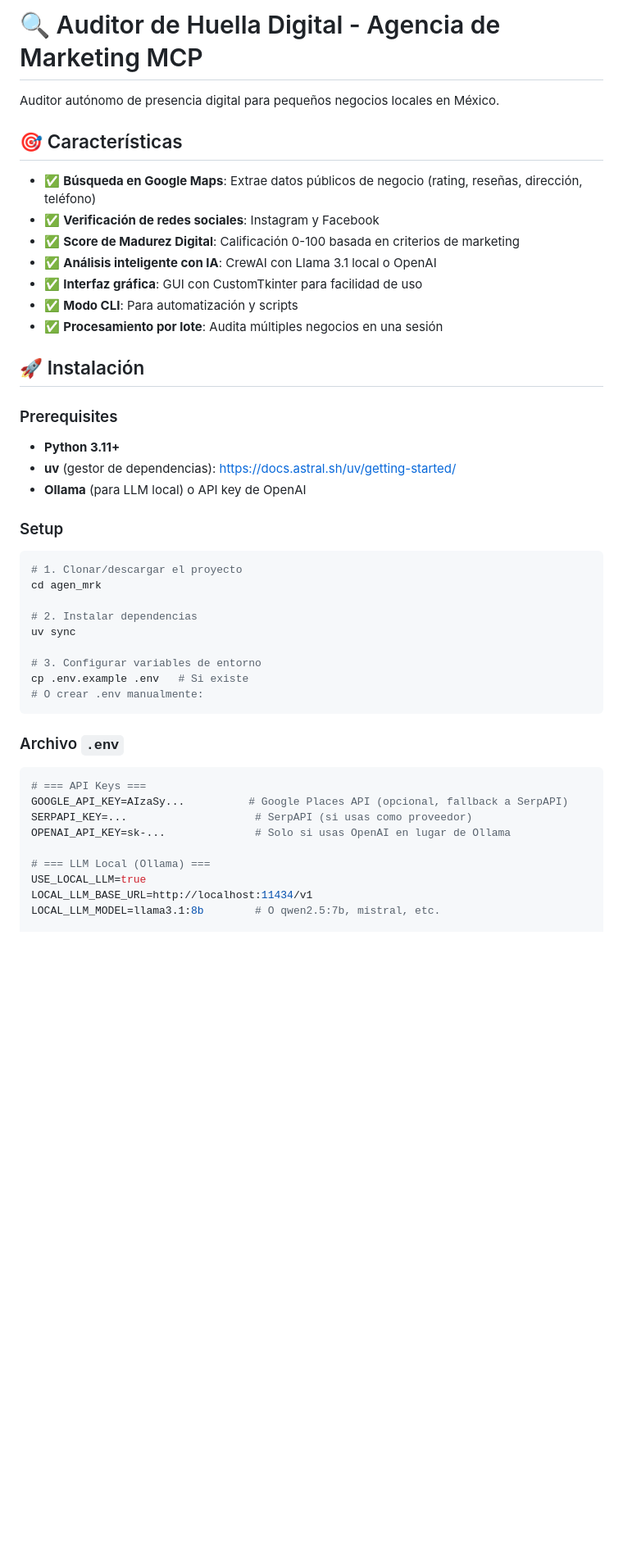
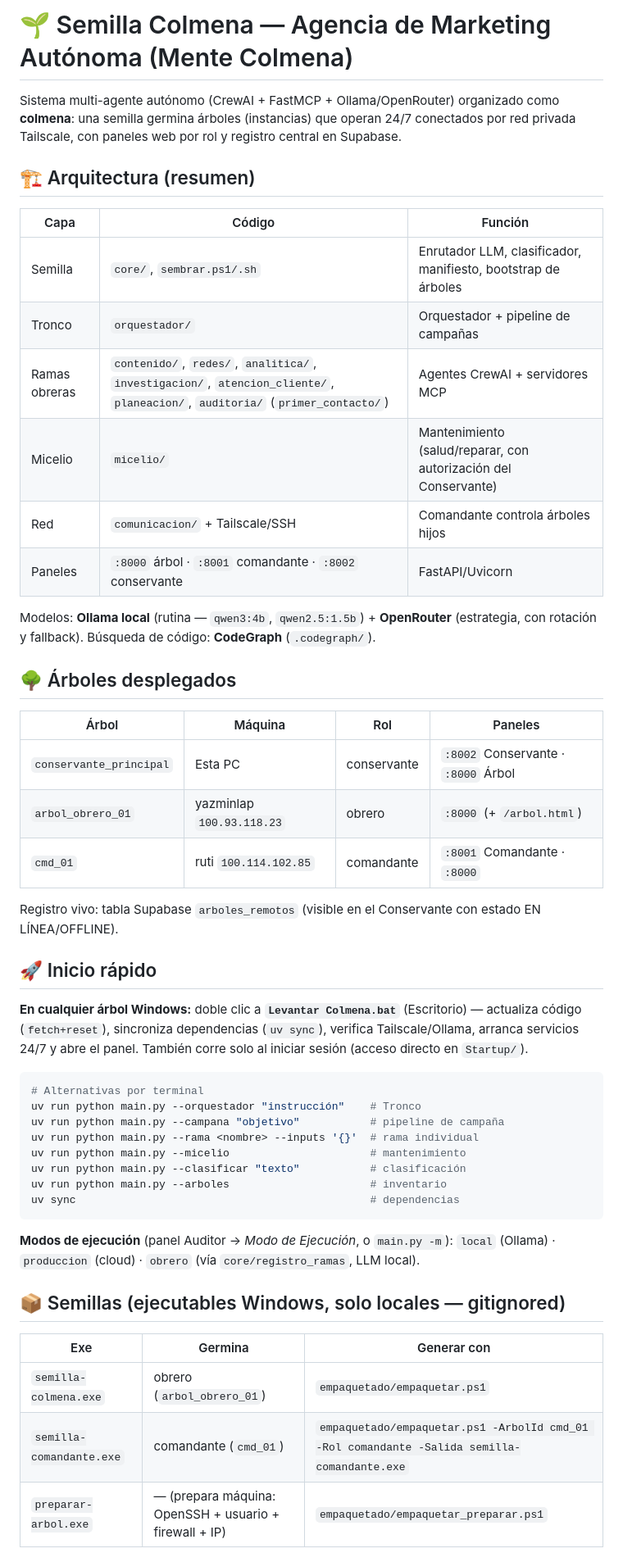
Before and after one commit to angelaramiz/semilla-colmena, a Markdown page: README.md, the part around one of its changes. Shown at 82% size. Drawn GitHub-style; blank space fills up the shorter version.

Commit message:
docs: README reescrito (colmena actual) + memoria de sesion

````diff
--- a/README.md
+++ b/README.md
@@ -1,48 +1,59 @@
-# 🔍 Auditor de Huella Digital - Agencia de Marketing MCP
+# 🌱 Semilla Colmena — Agencia de Marketing Autónoma (Mente Colmena)
 
-Auditor autónomo de presencia digital para pequeños negocios locales en México.
+Sistema multi-agente autónomo (CrewAI + FastMCP + Ollama/OpenRouter) organizado como
+**colmena**: una semilla germina árboles (instancias) que operan 24/7 conectados por
+red privada Tailscale, con paneles web por rol y registro central en Supabase.
 
-## 🎯 Características
+## 🏗️ Arquitectura (resumen)
 
-- ✅ **Búsqueda en Google Maps**: Extrae datos públicos de negocio (rating, reseñas, dirección, teléfono)
-- ✅ **Verificación de redes sociales**: Instagram y Facebook
-- ✅ **Score de Madurez Digital**: Calificación 0-100 basada en criterios de marketing
-- ✅ **Análisis inteligente con IA**: CrewAI con Llama 3.1 local o OpenAI
-- ✅ **Interfaz gráfica**: GUI con CustomTkinter para facilidad de uso
-- ✅ **Modo CLI**: Para automatización y scripts
-- ✅ **Procesamiento por lote**: Audita múltiples negocios en una sesión
+| Capa | Código | Función |
+|------|--------|---------|
+| Semilla | `core/`, `sembrar.ps1/.sh` | Enrutador LLM, clasificador, manifiesto, bootstrap de árboles |
+| Tronco | `orquestador/` | Orquestador + pipeline de campañas |
+| Ramas obreras | `contenido/`, `redes/`, `analitica/`, `investigacion/`, `atencion_cliente/`, `planeacion/`, `auditoria/` (`primer_contacto/`) | Agentes CrewAI + servidores MCP |
+| Micelio | `micelio/` | Mantenimiento (salud/reparar, con autorización del Conservante) |
+| Red | `comunicacion/` + Tailscale/SSH | Comandante controla árboles hijos |
+| Paneles | `:8000` árbol · `:8001` comandante · `:8002` conservante | FastAPI/Uvicorn |
 
-## 🚀 Instalación
+Modelos: **Ollama local** (rutina — `qwen3:4b`, `qwen2.5:1.5b`) + **OpenRouter** (estrategia,
+con rotación y fallback). Búsqueda de código: **CodeGraph** (`.codegraph/`).
 
-### Prerequisites
-- **Python 3.11+**
-- **uv** (gestor de dependencias): https://docs.astral.sh/uv/getting-started/
-- **Ollama** (para LLM local) o API key de OpenAI
+## 🌳 Árboles desplegados
 
-### Setup
+| Árbol | Máquina | Rol | Paneles |
+|-------|---------|-----|---------|
+| `conservante_principal` | Esta PC | conservante | `:8002` Conservante · `:8000` Árbol |
+| `arbol_obrero_01` | yazminlap `100.93.118.23` | obrero | `:8000` (+ `/arbol.html`) |
+| `cmd_01` | ruti `100.114.102.85` | comandante | `:8001` Comandante · `:8000` |
+
+Registro vivo: tabla Supabase `arboles_remotos` (visible en el Conservante con estado EN LÍNEA/OFFLINE).
+
+## 🚀 Inicio rápido
+
+**En cualquier árbol Windows:** doble clic a **`Levantar Colmena.bat`** (Escritorio) —
+actualiza código (`fetch+reset`), sincroniza dependencias (`uv sync`), verifica
+Tailscale/Ollama, arranca servicios 24/7 y abre el panel. También corre solo al
+iniciar sesión (acceso directo en `Startup/`).
 
 ```bash
-# 1. Clonar/descargar el proyecto
-cd agen_mrk
-
-# 2. Instalar dependencias
-uv sync
-
-# 3. Configurar variables de entorno
-cp .env.example .env   # Si existe
-# O crear .env manualmente:
+# Alternativas por terminal
+uv run python main.py --orquestador "instrucción"    # Tronco
+uv run python main.py --campana "objetivo"           # pipeline de campaña
+uv run python main.py --rama <nombre> --inputs '{}'  # rama individual
+uv run python main.py --micelio                      # mantenimiento
+uv run python main.py --clasificar "texto"           # clasificación
+uv run python main.py --arboles                      # inventario
+uv sync                                              # dependencias
 ```
 
-### Archivo `.env`
+**Modos de ejecución** (panel Auditor → *Modo de Ejecución*, o `main.py -m`):
+`local` (Ollama) · `produccion` (cloud) · `obrero` (vía `core/registro_ramas`, LLM local).
 
-```env
-# === API Keys ===
-GOOGLE_API_KEY=AIzaSy...          # Google Places API (opcional, fallback a SerpAPI)
-SERPAPI_KEY=...                    # SerpAPI (si usas como proveedor)
-OPENAI_API_KEY=sk-...              # Solo si usas OpenAI en lugar de Ollama
+## 📦 Semillas (ejecutables Windows, solo locales — gitignored)
 
-# === LLM Local (Ollama) ===
-USE_LOCAL_LLM=true
-LOCAL_LLM_BASE_URL=http://localhost:11434/v1
-LOCAL_LLM_MODEL=llama3.1:8b        # O qwen2.5:7b, mistral, etc.
+| Exe | Germina | Generar con |
+|-----|---------|-------------|
+| `semilla-colmena.exe` | obrero (`arbol_obrero_01`) | `empaquetado/empaquetar.ps1` |
+| `semilla-comandante.exe` | comandante (`cmd_01`) | `empaquetado/empaquetar.ps1 -ArbolId cmd_01 -Rol comandante -Salida semilla-comandante.exe` |
+| `preparar-arbol.exe` | — (prepara máquina: OpenSSH + usuario + firewall + IP) | `empaquetado/empaquetar_preparar.ps1` |
 
````
Also changed, not shown: other parts of README.md (+29 -123 lines).
